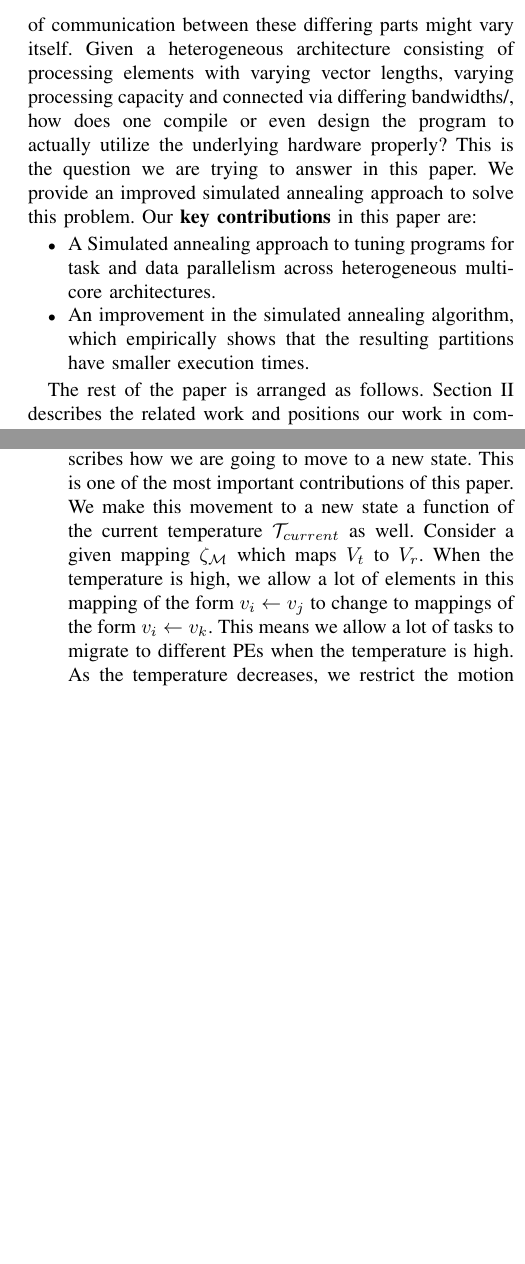
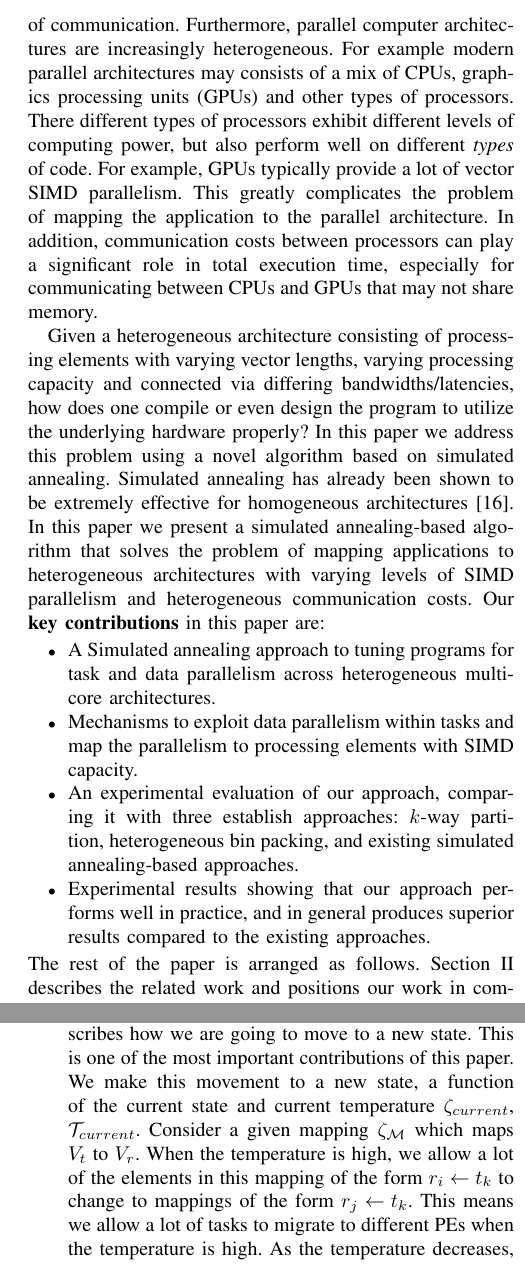
Before and after one commit to amal029/ipdps_2013_2, a LaTeX paper (bare_conf.tex, which reads simulated_annealing.tex): two parts of the columns of pages 2 and 6 of 12, joined at a grey line, cut at the place of the change, the shorter picture padded with empty space. Compiled offline with pdfLaTeX.

Commit message:
Inserted Davids text and changed my section

```diff
--- a/bare_conf.tex
+++ b/bare_conf.tex
@@ -622,24 +622,45 @@ for (int i=0;i<M;++i)
   \label{fig:3}
 \end{figure}
 
-Different parts of the applications can exhibit differing task and
-data-parallel potentials. Furthermore, the amount of communication
-between these differing parts might vary itself. Given a heterogeneous
-architecture consisting of processing elements with varying vector
-lengths, varying processing capacity and connected via differing
-bandwidths/, how does one compile or even design the program to actually
-utilize the underlying hardware properly? This is the question we are
-trying to answer in this paper. We provide an improved simulated
-annealing approach to solve this problem. Our \textbf{key contributions}
-in this paper are:
+Different parts of the applications can exhibit different amounts of task and
+data-parallelism and different patterns of communication. Furthermore, parallel
+computer architectures are
+increasingly heterogeneous. For example modern parallel architectures
+may consists of a mix of CPUs, graphics processing units (GPUs) and
+other types of processors. There different types of processors exhibit
+different levels of computing power, but also perform well on
+different \textit{types} of code. For example, GPUs typically provide
+a lot of vector SIMD parallelism. This greatly complicates the problem
+of mapping the application to the parallel architecture.  In addition,
+communication costs between processors can play a significant role in
+total execution time, especially for communicating between CPUs and
+GPUs that may not share memory.
+
+Given a heterogeneous architecture consisting of processing elements
+with varying vector lengths, varying processing capacity and connected
+via differing bandwidths/latencies, how does one compile or even
+design the program to utilize the underlying hardware properly? In
+this paper we address this problem using a novel algorithm based on
+simulated annealing. Simulated annealing has already been shown to be
+extremely effective for homogeneous architectures~\cite{hors06}. In
+this paper we present a simulated annealing-based algorithm that
+solves the problem of mapping applications to heterogeneous
+architectures with varying levels of SIMD parallelism and
+heterogeneous communication costs. Our \textbf{key contributions} in
+this paper are:
+
 \begin{itemize}
 \item A Simulated annealing approach to tuning programs for task and
   data parallelism across heterogeneous multi-core architectures.
-\item An improvement in the simulated annealing algorithm, which
-  empirically shows that the resulting partitions have smaller execution
-  times.
+\item Mechanisms to exploit data parallelism within tasks and map
+  the parallelism to processing elements with SIMD capacity.
+\item An experimental evaluation of our approach, comparing it with
+  three establish approaches: $k$-way partition, heterogeneous bin
+  packing, and existing simulated annealing-based approaches.
+\item Experimental results showing that our approach performs well in
+  practice, and in general produces superior results compared to the
+  existing approaches.
 \end{itemize}
-
 The rest of the paper is arranged as
 follows. Section~\ref{sec:related-work} describes the related work and
 positions our work in comparison to the currently available
--- a/simulated_annealing.tex
+++ b/simulated_annealing.tex
@@ -201,11 +202,13 @@ Section~\ref{sec:relat-notat-form}.
 
 \item The \mbox{\textit{NEXT\_STATE($\zeta_{current}$, $T_{current}$)}} function
 describes how we are going to move to a new state. This is one of the most
-important contributions of this paper. We make this movement to a new state a
-function of the current temperature $\mathcal{T}_{current}$ as well. Consider a
+important contributions of this paper. We make this movement to a new state, a
+function of the current state and current temperature $\zeta_{current}$,
+$\mathcal{T}_{current}$. Consider a
 given mapping $\zeta_\mathcal{M}$ which maps $V_t$ to $V_r$. When the
-temperature is high, we allow a lot of elements in this mapping of the form $v_i
-\leftarrow v_j$ to change to mappings of the form $v_i \leftarrow v_k$. This
+temperature is high, we allow a lot of the elements in this mapping of the form
+$r_i
+\leftarrow t_k$ to change to mappings of the form $r_j \leftarrow t_k$. This
 means we allow a lot of tasks to migrate to different PEs when the temperature
 is high. As the temperature decreases, we restrict the motion of these tasks,
 meaning we allow only fewer tasks to migrate to different PEs and enforce a
```
Also changed, not shown: bare_conf.tex (4 more changed lines), simulated_annealing.tex (25 more changed lines).
